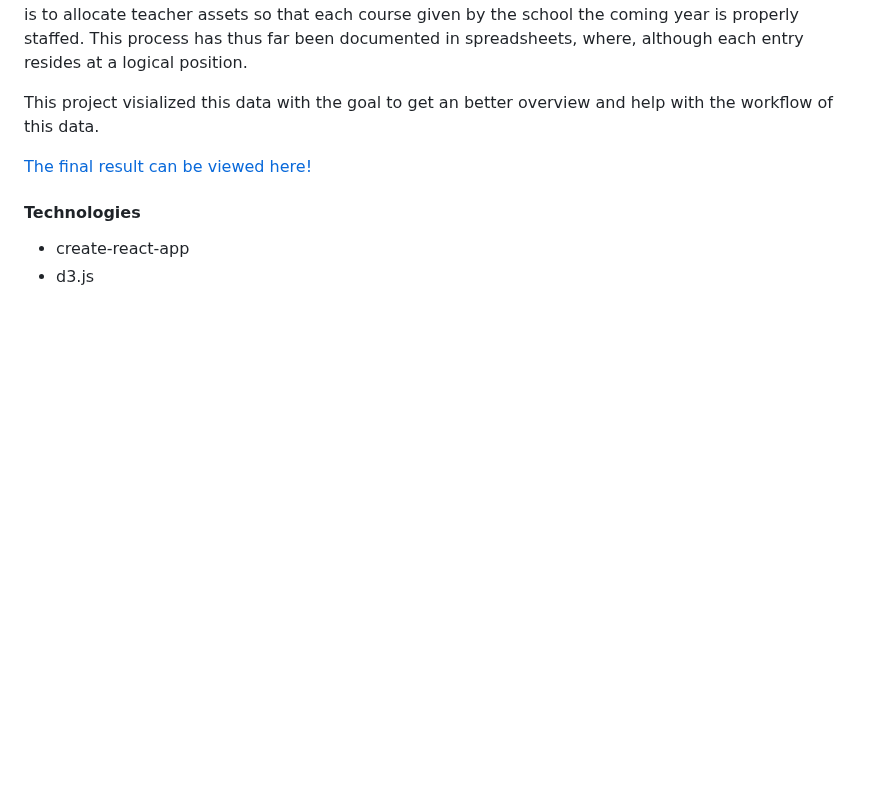
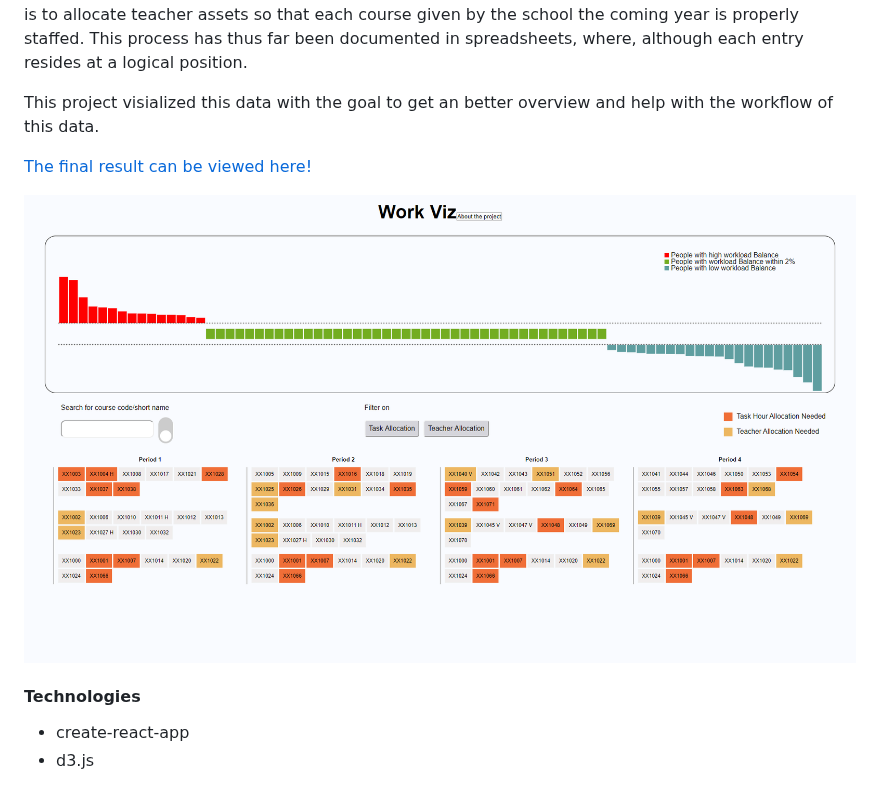
Before and after one commit to arda460/workviz, a Markdown page: README.md, the part around the change. Rendered like a GitHub page; pictures changed too: screenshot.png; blank space fills up the shorter version.

```diff
--- a/README.md
+++ b/README.md
@@ -10,6 +10,8 @@ This project visialized this data with the goal to get an better overview and he
 
 [The final result can be viewed here!](https://work-vis.firebaseapp.com/)
 
+![alt text](https://github.com/arda460/workviz/blob/master/screenshot.png "screenshot")
+
 #### Technologies
 
 - create-react-app
```
